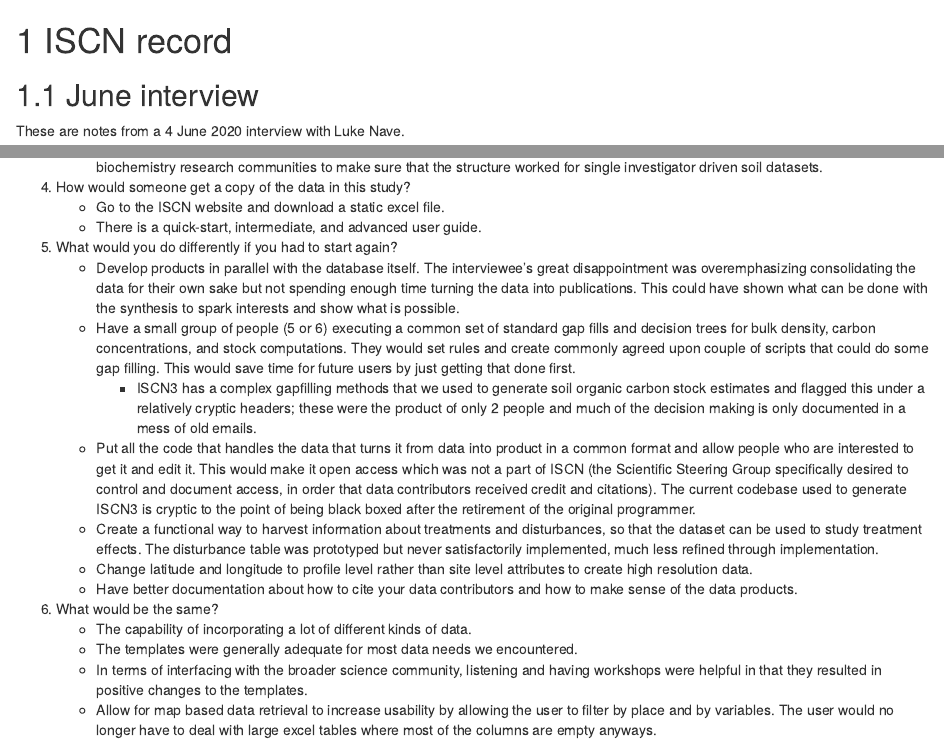
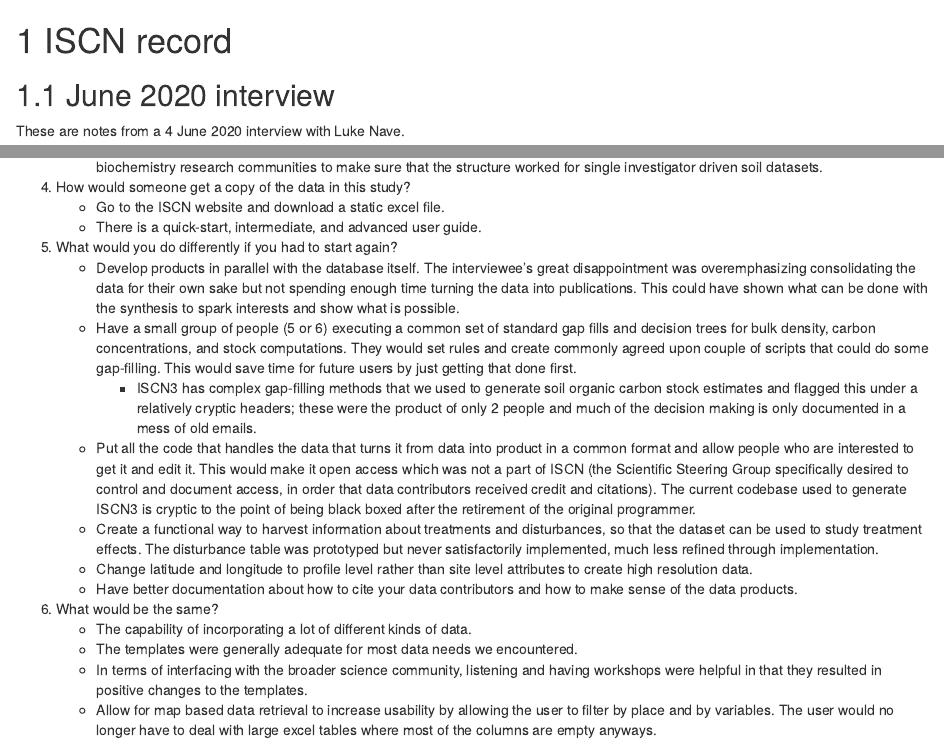
Before and after one commit to ESIPFed/soil_data_model_survey, an R Markdown document (21-dataProduct-ISCN.Rmd): the page in a window 1100 px wide, from its top, and a second part further down, joined at a grey line. Rendered offline with R 4.5, knitr and Pandoc, with nearby package versions; drawn as R Markdown's standard HTML page in place of the format the file asks for; some code elsewhere in the file could not run offline.

Commit message:
Update 21-dataProduct-ISCN.Rmd

````diff
--- a/21-dataProduct-ISCN.Rmd
+++ b/21-dataProduct-ISCN.Rmd
@@ -13,7 +13,7 @@
   filter(grepl('ISCN', data_product))
 ```
 
-## June interview
+## June 2020 interview
 
 These are notes from a 4 June 2020 interview with Luke Nave.
 
@@ -42,8 +42,8 @@
     - There is a quick-start, intermediate, and advanced user guide.
 5) What would you do differently if you had to start again?
     - Develop products in parallel with the database itself. The interviewee's great disappointment was overemphasizing consolidating the data for their own sake but not spending enough time turning the data into publications. This could have shown what can be done with the synthesis to spark interests and show what is possible.
-    - Have a small group of people (5 or 6) executing a common set of standard gap fills and decision trees for bulk density, carbon concentrations, and stock computations. They would set rules and create commonly agreed upon couple of scripts that could do some gap filling. This would save time for future users by just getting that done first.
-      + ISCN3 has a complex gapfilling methods that we used to generate soil organic carbon stock estimates and flagged this under a relatively cryptic headers; these were the product of only 2 people and much of the decision making is only documented in a mess of old emails.
+    - Have a small group of people (5 or 6) executing a common set of standard gap fills and decision trees for bulk density, carbon concentrations, and stock computations. They would set rules and create commonly agreed upon couple of scripts that could do some gap-filling. This would save time for future users by just getting that done first.
+      + ISCN3 has complex gap-filling methods that we used to generate soil organic carbon stock estimates and flagged this under a relatively cryptic headers; these were the product of only 2 people and much of the decision making is only documented in a mess of old emails.
     - Put all the code that handles the data that turns it from data into product in a common format and allow people who are interested to get it and edit it. This would make it open access which was not a part of ISCN (the Scientific Steering Group specifically desired to control and document access, in order that data contributors received credit and citations). The current codebase used to generate ISCN3 is cryptic to the point of being black boxed after the retirement of the original programmer.
     - Create a functional way to harvest information about treatments and disturbances, so that the dataset can be used to study treatment effects. The disturbance table was prototyped but never satisfactorily implemented, much less refined through implementation.
     - Change latitude and longitude to profile level rather than site level attributes to create high resolution data.
````
